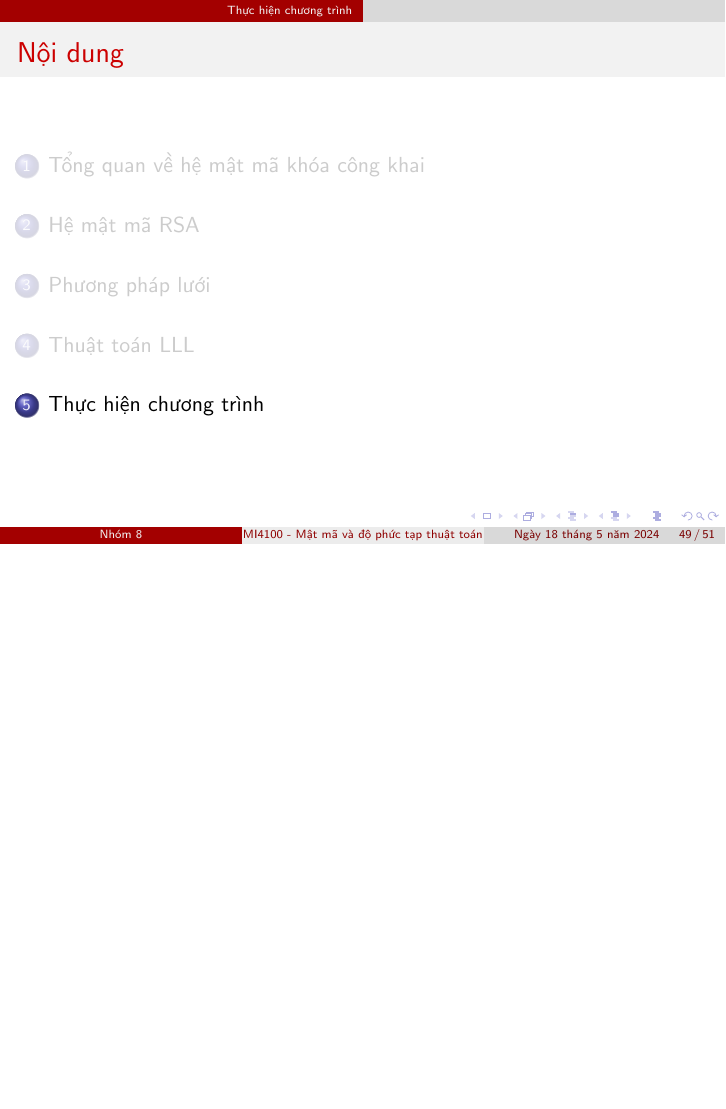
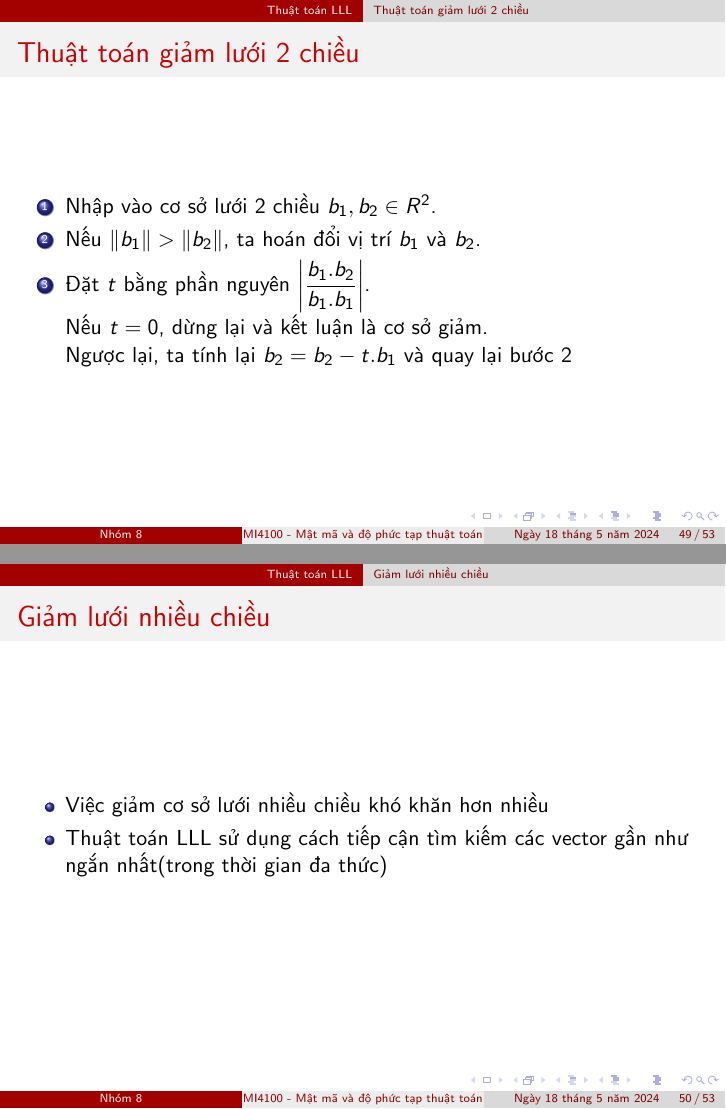
Before and after one commit to vuvannghia452002/CK_MatMa, LaTeX slides (contents/latex/main.tex): page 49 of 51 before the commit and pages 49 and 50 of 53 after it, the two joined at a grey line, the shorter picture padded with empty space. Compiled offline with pdfLaTeX.

Commit message:
update main.tex

```diff
--- a/contents/latex/main.tex
+++ b/contents/latex/main.tex
@@ -807,7 +807,39 @@ $\Rightarrow$ Suy ra cơ sở giảm của lưới $L$ là $\{(3, -1), (1, 4)\}$
 
 \end{frame}
 %%%%%%%%%%%%%%%%%%%%%%%%%%%%%%%%%%%%%%%%%%%%%%%%%%%%%%%
+\subsection{Thuật toán giảm lưới 2 chiều}
+\begin{frame}{Thuật toán giảm lưới 2 chiều}
 
+\begin{enumerate}
+\item Nhập vào cơ sở lưới 2 chiều ${b_1, b_2} \in R^2$.
+\item Nếu $\|b_1\| > \|b_2\|$, ta hoán đổi vị trí $b_1$ và $b_2$.
+\item Đặt $t$ bằng phần nguyên $\left|\dfrac{b_1.b_2}{b_1.b_1}\right|$.
+
+Nếu $t = 0$, dừng lại và kết luận là cơ sở giảm.
+
+Ngược lại, ta tính lại $b_2 = b_2 - t.b_1$ và quay lại bước 2
+\end{enumerate}
+
+\end{frame}
+%%%%%%%%%%%%%%%%%%%%%%%%%%%%%%%%%%%%%%%%%%%%%%%%%%%%%%%
+% \begin{frame}{Thuật toán giảm lưới 2 chiều}
+
+% \begin{figure}[h]
+% \centering
+% \includegraphics[scale = 0.6]{pictures/a.10.png}
+% \label{fig:boat1}
+% \end{figure}
+
+% \end{frame}
+%%%%%%%%%%%%%%%%%%%%%%%%%%%%%%%%%%%%%%%%%%%%%%%%%%%%%%%
+\subsection{Giảm lưới nhiều chiều}
+\begin{frame}{Giảm lưới nhiều chiều}
+\begin{itemize}
+\item Việc giảm cơ sở lưới nhiều chiều khó khăn hơn nhiều
+\item Thuật toán LLL sử dụng cách tiếp cận tìm kiếm các vector gần như ngắn nhất(trong thời gian đa thức)
+\end{itemize}
+\end{frame}
+%%%%%%%%%%%%%%%%%%%%%%%%%%%%%%%%%%%%%%%%%%%%%%%%%%%%%%%
 %%%%%%%%%%%%%%%%%%%%%%%%%%%%%%%%%%%%%%%%%%%%%%%%%%%%%%%
 %%%%%%%%%%%%%%%%%%%%%%%%%%%%%%%%%%%%%%%%%%%%%%%%%%%%%%%
 %%%%%%%%%%%%%%%%%%%%%%%%%%%%%%%%%%%%%%%%%%%%%%%%%%%%%%%
```
Also changed, not shown: contents/latex/pictures/a.10.png (added).
